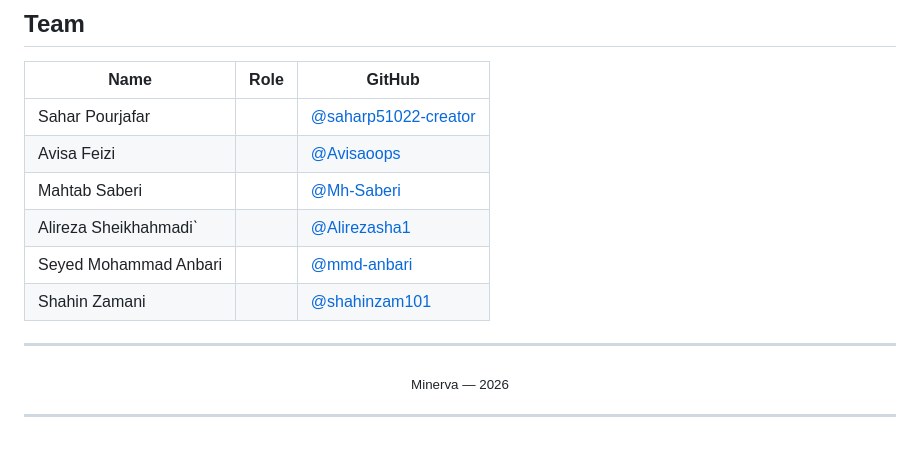
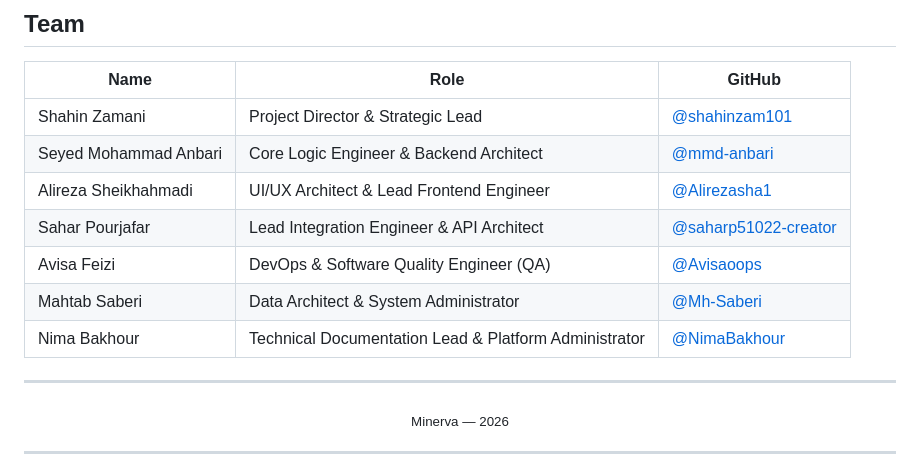
Before and after one commit to minerva-team/minerva, a Markdown page: README.md, the part around one of its changes. GitHub-like rendering; blank space fills up the shorter version.

Commit message:
Revise README with new structure and team details
Updated repository structure and team member roles in README.

```diff
--- a/README.md
+++ b/README.md
@@ -62,13 +121,13 @@ minerva/
 
 | Name | Role | GitHub |
 |---|---|---|
-| Sahar Pourjafar | | [@saharp51022-creator](https://github.com/saharp51022-creator) |
-| Avisa Feizi | | [@Avisaoops](https://github.com/Avisaoops) |
-| Mahtab Saberi | | [@Mh-Saberi](https://github.com/Mh-Saberi) |
-| Alireza Sheikhahmadiˋ | | [@Alirezasha1](https://github.com/Alirezasha1) |
-| Seyed Mohammad Anbari | | [@mmd-anbari](https://github.com/mmd-anbari) |
-| Shahin Zamani | | [@shahinzam101](https://github.com/shahinzam101) |
-
+| Shahin Zamani | Project Director & Strategic Lead | [@shahinzam101](https://github.com/shahinzam101) |
+| Seyed Mohammad Anbari | Core Logic Engineer & Backend Architect | [@mmd-anbari](https://github.com/mmd-anbari) |
+| Alireza Sheikhahmadi | UI/UX Architect & Lead Frontend Engineer | [@Alirezasha1](https://github.com/Alirezasha1) |
+| Sahar Pourjafar | Lead Integration Engineer & API Architect | [@saharp51022-creator](https://github.com/saharp51022-creator) |
+| Avisa Feizi | DevOps & Software Quality Engineer (QA) | [@Avisaoops](https://github.com/Avisaoops) |
+| Mahtab Saberi | Data Architect & System Administrator | [@Mh-Saberi](https://github.com/Mh-Saberi) |
+| Nima Bakhour | Technical Documentation Lead & Platform Administrator | [@NimaBakhour](https://github.com/NimaBakhour) |
 ---
 
 <div align="center">
```
Also changed, not shown: other parts of README.md (+65 -6 lines).
